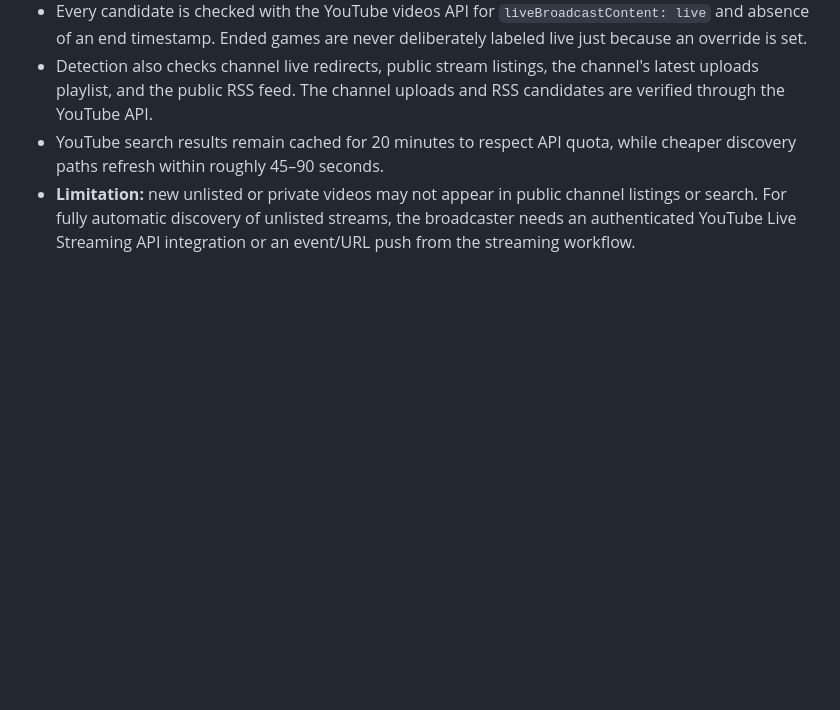
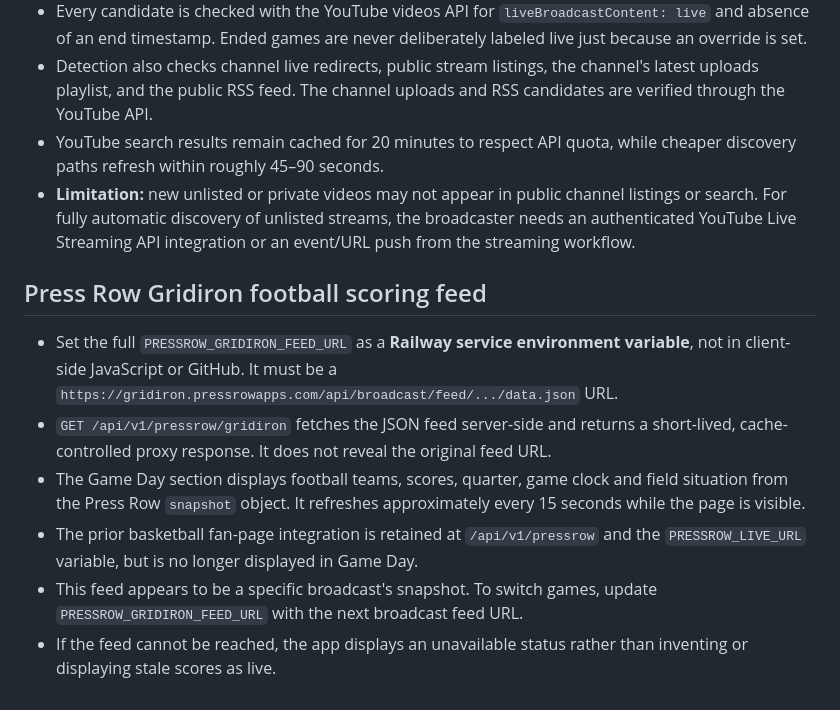
Before and after one commit to LCTigerSportsLive/LCTigerSportsLive, a Markdown page: README.md, the part around the change. GitHub-like rendering; blank space fills up the shorter version.

Commit message:
Test and document Press Row Gridiron JSON feed integration

```diff
--- a/README.md
+++ b/README.md
@@ -57,3 +57,12 @@ Set `PRESSROW_LIVE_URL` as a Railway service variable to the **public fan page l
 - Detection also checks channel live redirects, public stream listings, the channel's latest uploads playlist, and the public RSS feed. The channel uploads and RSS candidates are verified through the YouTube API.
 - YouTube search results remain cached for 20 minutes to respect API quota, while cheaper discovery paths refresh within roughly 45–90 seconds.
 - **Limitation:** new unlisted or private videos may not appear in public channel listings or search. For fully automatic discovery of unlisted streams, the broadcaster needs an authenticated YouTube Live Streaming API integration or an event/URL push from the streaming workflow.
+
+## Press Row Gridiron football scoring feed
+
+- Set the full `PRESSROW_GRIDIRON_FEED_URL` as a **Railway service environment variable**, not in client-side JavaScript or GitHub. It must be a `https://gridiron.pressrowapps.com/api/broadcast/feed/.../data.json` URL.
+- `GET /api/v1/pressrow/gridiron` fetches the JSON feed server-side and returns a short-lived, cache-controlled proxy response. It does not reveal the original feed URL.
+- The Game Day section displays football teams, scores, quarter, game clock and field situation from the Press Row `snapshot` object. It refreshes approximately every 15 seconds while the page is visible.
+- The prior basketball fan-page integration is retained at `/api/v1/pressrow` and the `PRESSROW_LIVE_URL` variable, but is no longer displayed in Game Day.
+- This feed appears to be a specific broadcast's snapshot. To switch games, update `PRESSROW_GRIDIRON_FEED_URL` with the next broadcast feed URL.
+- If the feed cannot be reached, the app displays an unavailable status rather than inventing or displaying stale scores as live.
```
